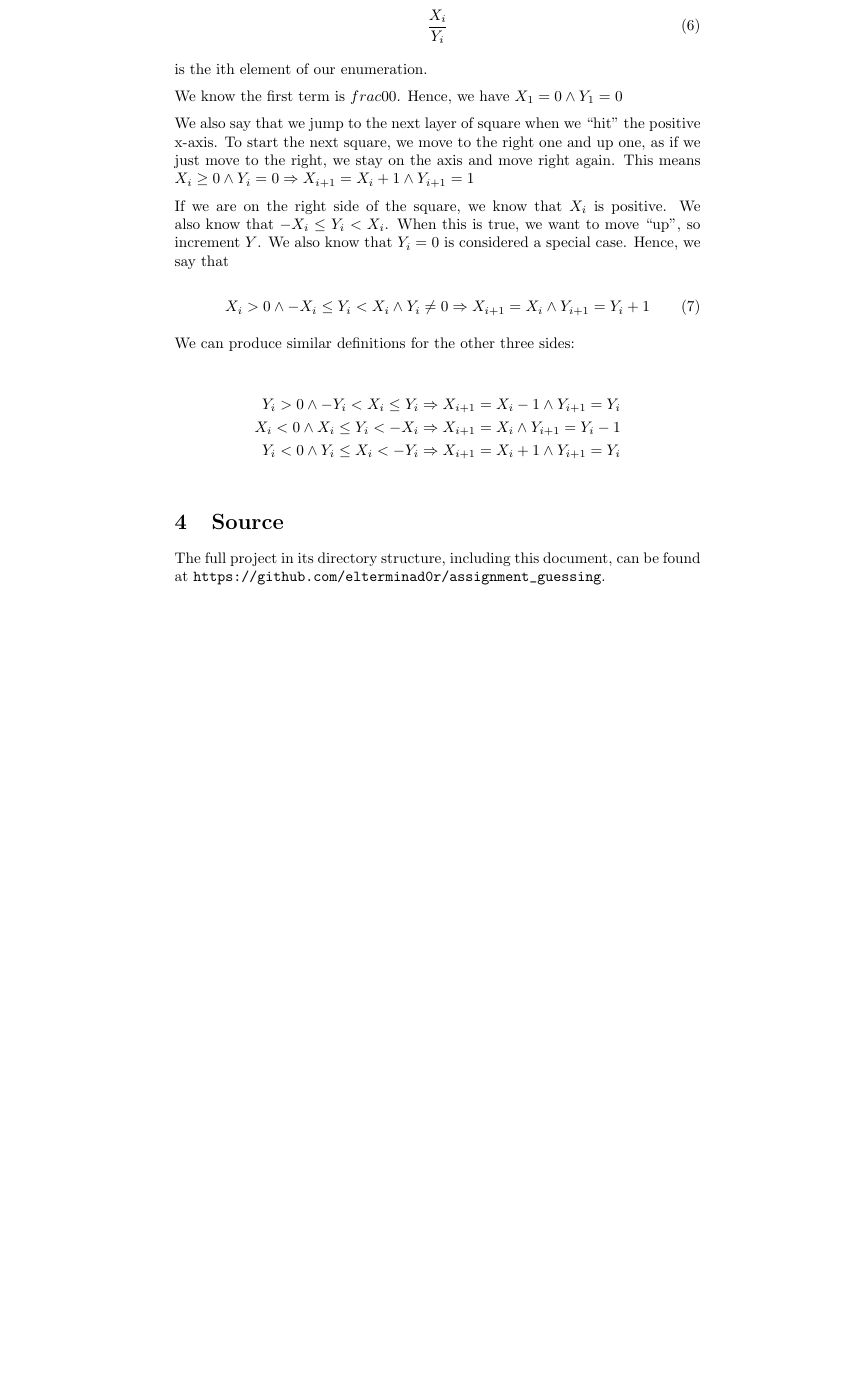
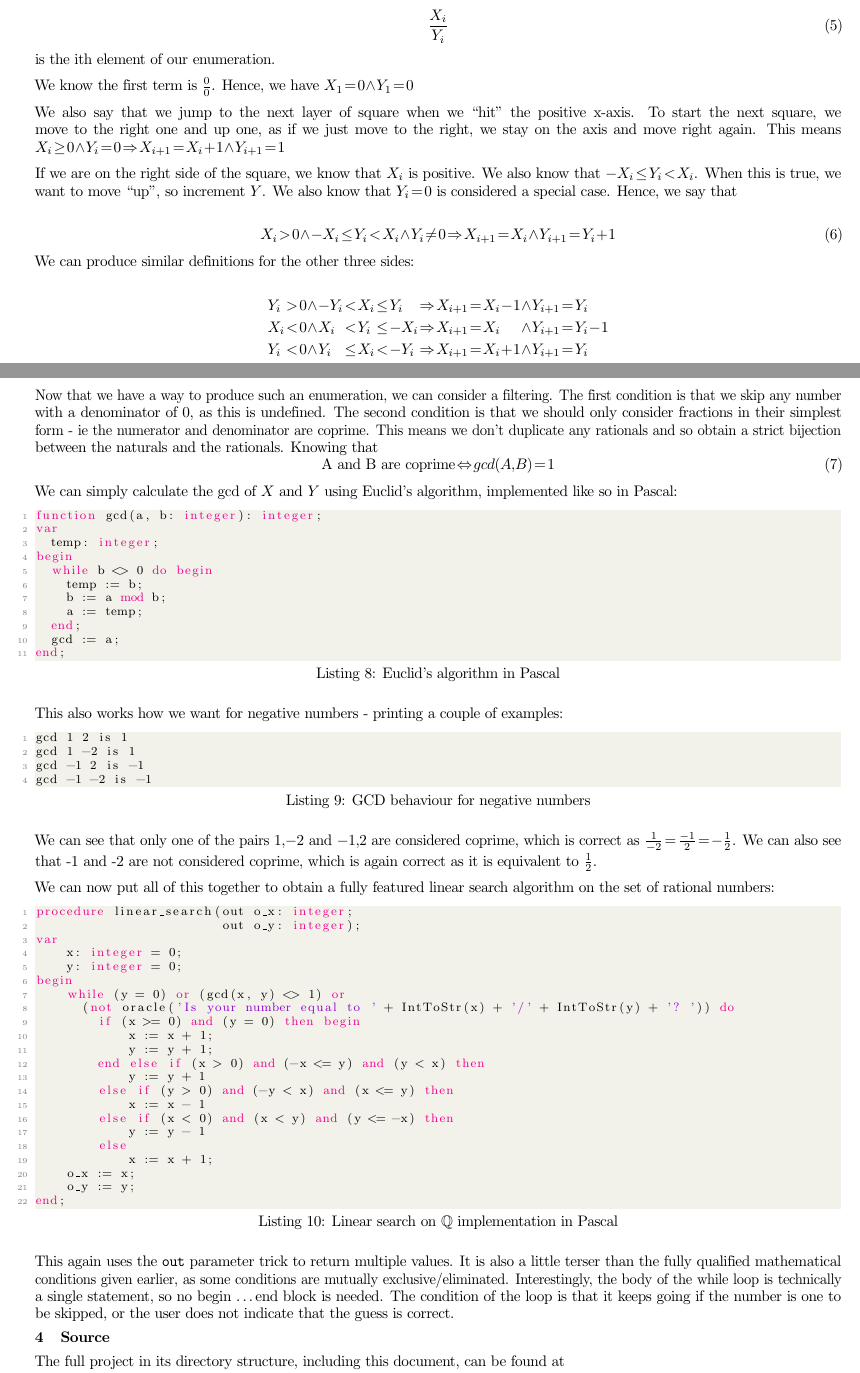
Before and after one commit to elterminad0r/assignment_guessing, a LaTeX document (writeup/writeup.tex): part of page 7 of 7 before the commit and two parts of pages 4 and 5 of 5 after it, the two joined at a grey line, cut so that both start at the same text, the shorter picture padded with empty space. Compiled offline with pdfLaTeX.

Commit message:
pushed a bunch of work

```diff
--- a/writeup/writeup.tex
+++ b/writeup/writeup.tex
@@ -1,6 +1,9 @@
 \documentclass{article}
 \title{``Guessing game'' assignment}
 \author{Izaak van Dongen}
+
+\usepackage{savetrees}
+
 \usepackage{amsmath}
 \usepackage{amsfonts}
 \usepackage{commath}
@@ -347,26 +348,93 @@ end;
 
     We can produce similar definitions for the other three sides:
 
-    \begin{align*}
-      Y_i > 0 \wedge
-      -Y_i < X_i \leq Y_i
-    & \Rightarrow
-      X_{i + 1} = X_i - 1 \wedge
-      Y_{i + 1} = Y_i\\
-      X_i < 0 \wedge
-      X_i \leq Y_i < -X_i
-    & \Rightarrow
-      X_{i + 1} = X_i \wedge
-      Y_{i + 1} = Y_i - 1\\
-      Y_i < 0 \wedge
-      Y_i \leq X_i < -Y_i
-    & \Rightarrow
-      X_{i + 1} = X_i + 1 \wedge
-      Y_{i + 1} = Y_i\\
-    \end{align*}
+    \begin{alignat*}{7}
+    &Y_i &&> 0 &&\wedge -Y_i &&< X_i &&\leq Y_i &&\Rightarrow X_{i + 1} = X_i - 1 &&\wedge Y_{i + 1} = Y_i\\
+    &X_i &&< 0 &&\wedge X_i &&< Y_i &&\leq -X_i &&\Rightarrow X_{i + 1} = X_i &&\wedge Y_{i + 1} = Y_i - 1\\
+    &Y_i &&< 0 &&\wedge Y_i &&\leq X_i &&< -Y_i &&\Rightarrow X_{i + 1} = X_i + 1 &&\wedge Y_{i + 1} = Y_i\\
+    \end{alignat*}
+
+    Now that we have a way to produce such an enumeration, we can consider a
+    filtering. The first condition is that we skip any number with a
+    denominator of 0, as this is undefined. The second condition is that we
+    should only consider fractions in their simplest form - ie the numerator
+    and denominator are coprime. This means we don't duplicate any rationals
+    and so obtain a strict bijection between the naturals and the rationals.
+    Knowing that
+    \begin{equation}
+        \text{A and B are coprime} \Leftrightarrow gcd(A, B) = 1
+    \end{equation}
+
+    We can simply calculate the gcd of $X$ and $Y$ using Euclid's algorithm,
+    implemented like so in Pascal:
+
+\begin{lstlisting}[language=Pascal, caption=Euclid's algorithm in Pascal]
+function gcd(a, b: integer): integer;
+var
+  temp: integer;
+begin
+  while b <> 0 do begin
+    temp := b;
+    b := a mod b;
+    a := temp;
+  end;
+  gcd := a;
+end;
+\end{lstlisting}
+
+    This also works how we want for negative numbers - printing a couple of
+    examples:
+
+\begin{lstlisting}[caption=GCD behaviour for negative numbers]
+gcd 1 2 is 1
+gcd 1 -2 is 1
+gcd -1 2 is -1
+gcd -1 -2 is -1
+\end{lstlisting}
+
+    We can see that only one of the pairs $1, -2$ and $-1, 2$ are considered
+    coprime, which is correct as $\frac{1}{-2} = \frac{-1}{2} = -\frac{1}{2}$.
+    We can also see that -1 and -2 are not considered coprime, which is again
+    correct as it is equivalent to $\frac{1}{2}$.
+
+    We can now put all of this together to obtain a fully featured linear
+    search algorithm on the set of rational numbers:
+
+\begin{lstlisting}[language=Pascal, caption=Linear search on $\mathbb{Q}$ implementation in Pascal]
+procedure linear_search(out o_x: integer;
+                        out o_y: integer);
+var
+    x: integer = 0;
+    y: integer = 0;
+begin
+    while (y = 0) or (gcd(x, y) <> 1) or
+      (not oracle('Is your number equal to ' + IntToStr(x) + '/' + IntToStr(y) + '? ')) do
+        if (x >= 0) and (y = 0) then begin
+            x := x + 1;
+            y := y + 1;
+        end else if (x > 0) and (-x <= y) and (y < x) then
+            y := y + 1
+        else if (y > 0) and (-y < x) and (x <= y) then
+            x := x - 1
+        else if (x < 0) and (x < y) and (y <= -x) then
+            y := y - 1
+        else
+            x := x + 1;
+    o_x := x;
+    o_y := y;
+end;
+\end{lstlisting}
+
+    This again uses the \verb|out| parameter trick to return multiple values.
+    It is also a little terser than the fully qualified mathematical conditions
+    given earlier, as some conditions are mutually exclusive/eliminated.
+    Interestingly, the body of the while loop is technically a single
+    statement, so no begin \ldots end block is needed. The condition of the
+    loop is that it keeps going if the number is one to be skipped, or the user
+    does not indicate that the guess is correct.
 
     \section{Source}
     The full project in its directory structure, including this document, can
-    be found at \verb|https://github.com/elterminad0r/assignment_guessing|.
+    be found at\\ \verb|https://github.com/elterminad0r/assignment_guessing|.
 
 \end{document}
```
Also changed, not shown: writeup/writeup.pdf, writeup/writeup.tex (24 more changed lines), 3 other files. Lines whose indentation alone changed are shown as unchanged.
